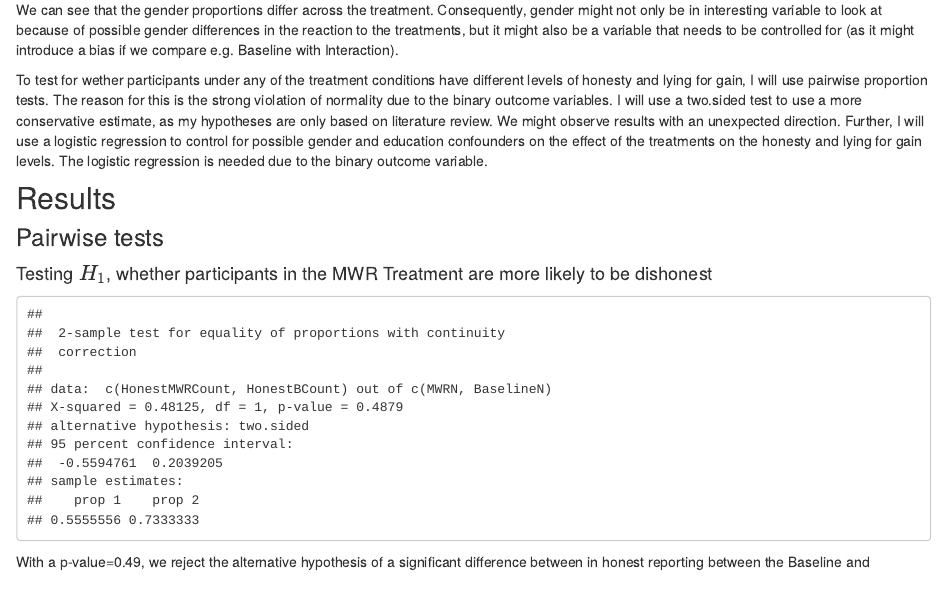
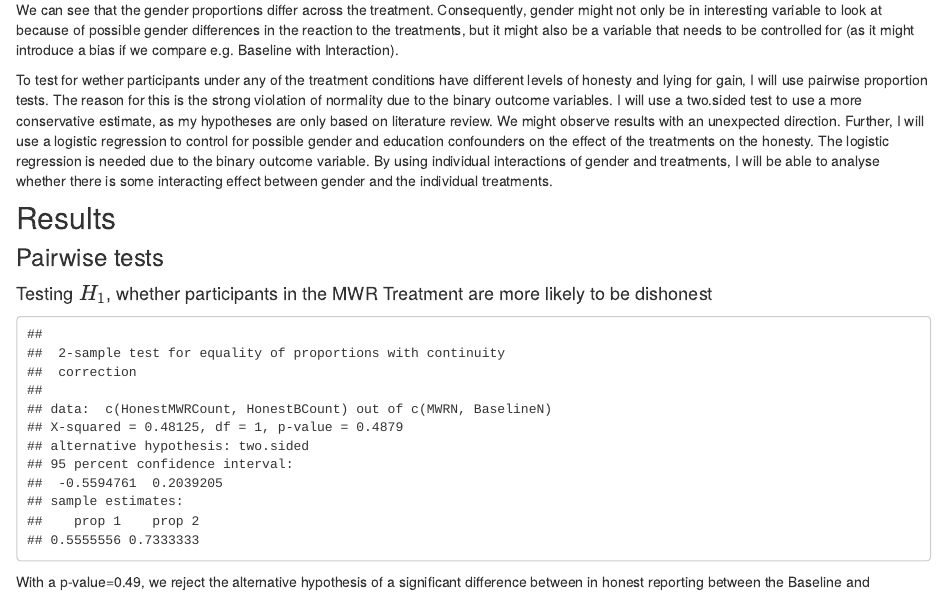
Before and after one commit to lfbosch/lfbosch, an R Markdown document (FinalProject.Rmd): the page in a window 1100 px wide, from 3100 px down. The pictures show the output file FinalProject.html that the author committed with the source, opened offline; library style sheets and scripts come from the installed R packages.

Commit message:
Final Version

```diff
--- a/FinalProject.Rmd
+++ b/FinalProject.Rmd
@@ -171,7 +170,7 @@ export2md(desc2FM)
 
 
 To test for wether participants under any of the treatment conditions have different levels of honesty and lying for gain, I will use pairwise proportion tests. The reason for this is the strong violation of normality due to the binary outcome variables. I will use a two.sided test to use a more conservative estimate, as my hypotheses are only based on literature review. We might observe results with an unexpected direction.
-Further, I will use a logistic regression to control for possible gender and education confounders on the effect of the treatments on the honesty and lying for gain levels. The logistic regression is needed due to the binary outcome variable.
+Further, I will use a logistic regression to control for possible gender and education confounders on the effect of the treatments on the honesty. The logistic regression is needed due to the binary outcome variable. By using individual interactions of gender and treatments, I will be able to analyse whether there is some interacting effect between gender and the individual treatments.
 
 
 ## Results
```
Also changed, not shown: FinalProject.html, FinalProject.Rmd (3 more changed lines).
